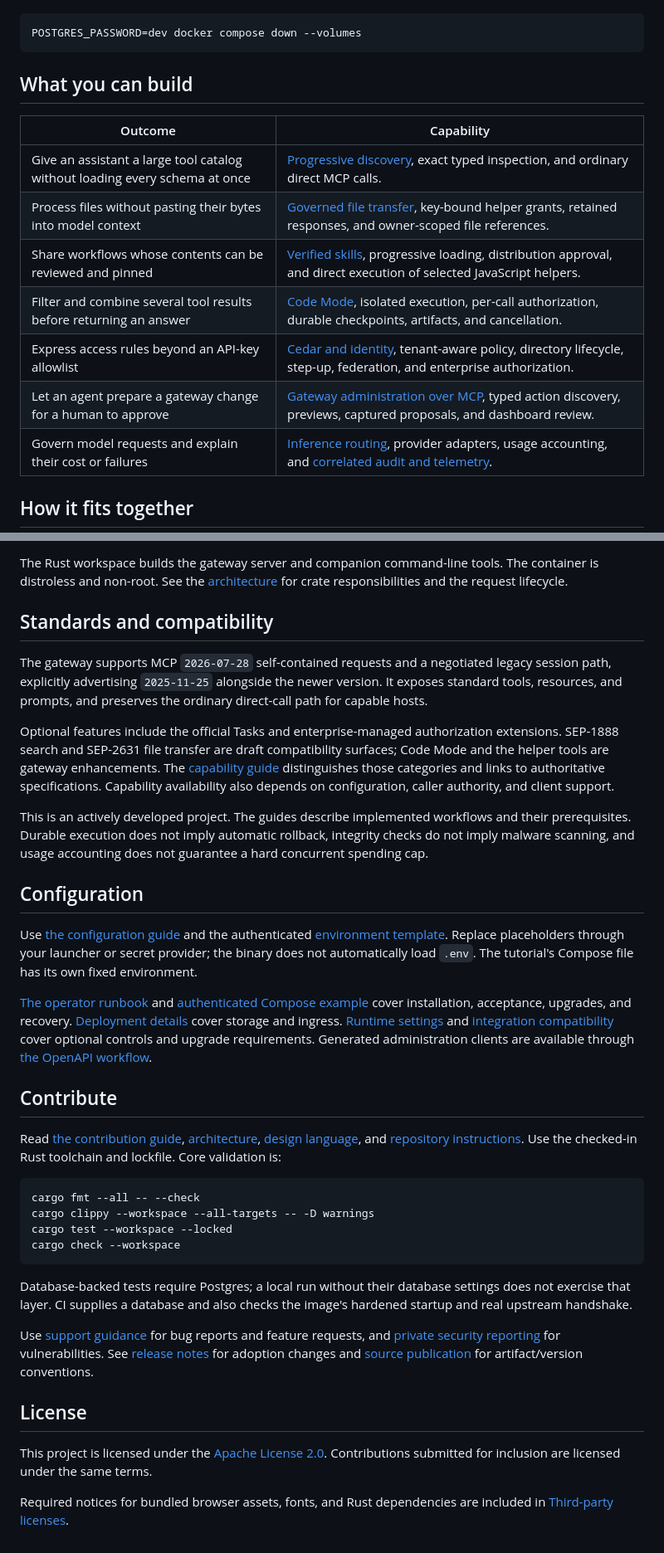
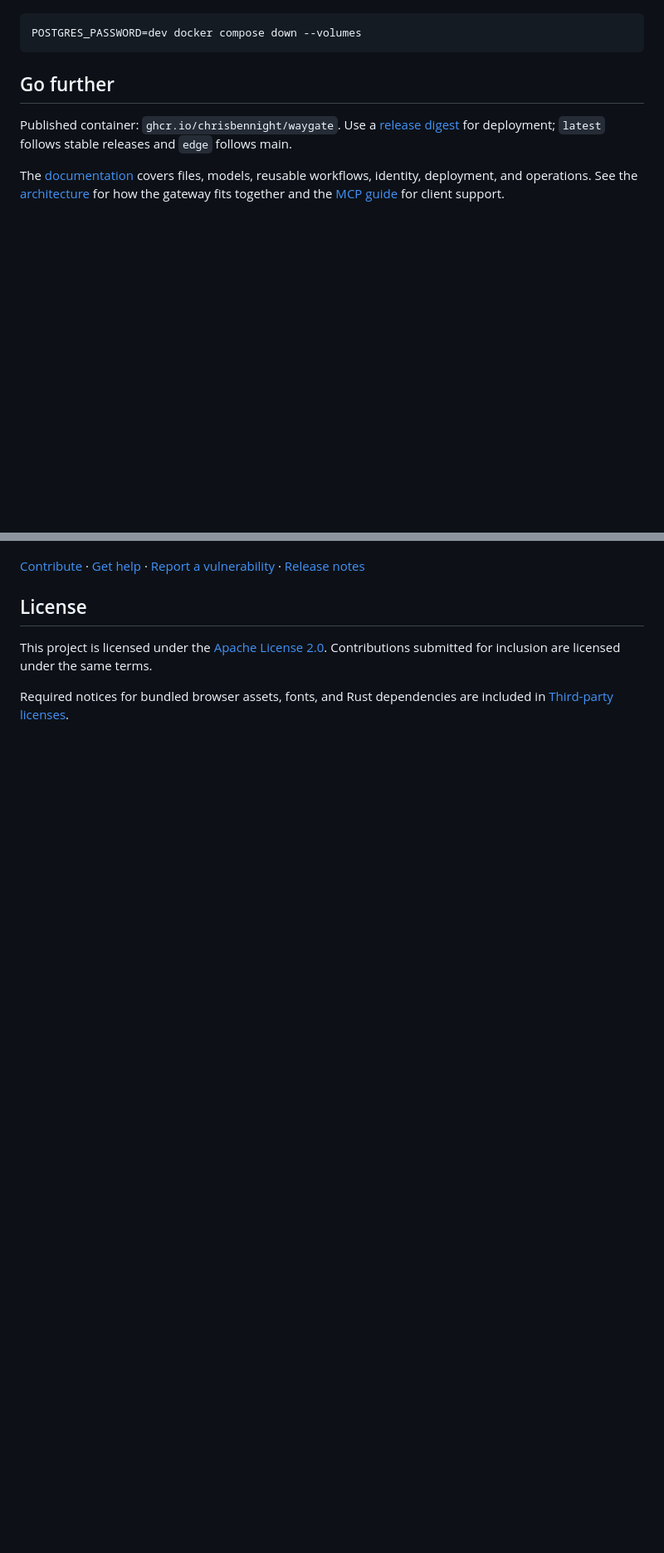
Before and after one commit to chrisbennight/waygate, a Markdown page: README.md, 2 parts joined by grey strips. Shown at 83% size. Drawn GitHub-style; blank space fills up the shorter version.

````diff
--- a/README.md
+++ b/README.md
@@ -56,17 +76,14 @@ request flow, configuration, troubleshooting, and cleanup:
 POSTGRES_PASSWORD=dev docker compose down --volumes
 ```
 
-## What you can build
+## Go further
 
-| Outcome | Capability |
-| --- | --- |
-| Give an assistant a large tool catalog without loading every schema at once | [Progressive discovery](docs/guides/mcp.md), exact typed inspection, and ordinary direct MCP calls. |
-| Process files without pasting their bytes into model context | [Governed file transfer](docs/guides/files.md), key-bound helper grants, retained responses, and owner-scoped file references. |
-| Share workflows whose contents can be reviewed and pinned | [Verified skills](docs/guides/skills.md), progressive loading, distribution approval, and direct execution of selected JavaScript helpers. |
-| Filter and combine several tool results before returning an answer | [Code Mode](docs/guides/code-mode.md), isolated execution, per-call authorization, durable checkpoints, artifacts, and cancellation. |
-| Express access rules beyond an API-key allowlist | [Cedar and identity](docs/guides/security.md), tenant-aware policy, directory lifecycle, step-up, federation, and enterprise authorization. |
-| Let an agent prepare a gateway change for a human to approve | [Gateway administration over MCP](docs/guides/gateway-administration.md), typed action discovery, previews, captured proposals, and dashboard review. |
-| Govern model requests and explain their cost or failures | [Inference routing](docs/guides/inference.md), provider adapters, usage accounting, and [correlated audit and telemetry](docs/guides/observability.md). |
+Published container: `ghcr.io/chrisbennight/waygate`. Use a
+[release digest](https://github.com/chrisbennight/waygate/releases/latest) for
+deployment; `latest` follows stable releases and `edge` follows main.
 
-## How it fits together
+The [documentation](docs/README.md) covers files, models, reusable workflows,
+identity, deployment, and operations. See the [architecture](docs/architecture.md)
+for how the gateway fits together and the [MCP guide](docs/guides/mcp.md) for
+client support.
 
@@ -90,62 +90,5 @@ and the immutable image selected for rollout.
-The Rust workspace builds the gateway server and companion command-line tools.
-The container is distroless and non-root. See the [architecture](docs/architecture.md)
-for crate responsibilities and the request lifecycle.
-
-## Standards and compatibility
-
-The gateway supports MCP `2026-07-28` self-contained requests and a negotiated
-legacy session path, explicitly advertising `2025-11-25` alongside the newer
-version. It exposes standard tools, resources, and prompts, and preserves the
-ordinary direct-call path for capable hosts.
-
-Optional features include the official Tasks and enterprise-managed
-authorization extensions. SEP-1888 search and SEP-2631 file transfer are draft
-compatibility surfaces; Code Mode and the helper tools are gateway enhancements.
-The [capability guide](docs/guides/mcp.md) distinguishes those categories and
-links to authoritative specifications. Capability availability also depends on
-configuration, caller authority, and client support.
-
-This is an actively developed project. The guides describe implemented
-workflows and their prerequisites. Durable execution does not imply automatic
-rollback, integrity checks do not imply malware scanning, and usage accounting
-does not guarantee a hard concurrent spending cap.
-
-## Configuration
-
-Use [the configuration guide](docs/configuration.md) and the authenticated
-[environment template](.env.example). Replace placeholders through your
-launcher or secret provider; the binary does not automatically load `.env`.
-The tutorial's Compose file has its own fixed environment.
-
-[The operator runbook](docs/operations.md) and
-[authenticated Compose example](examples/deployment/README.md) cover installation,
-acceptance, upgrades, and recovery. [Deployment details](docs/deployment.md)
-cover storage and ingress. [Runtime settings](docs/configuration-reference.md)
-and [integration compatibility](docs/integration-configuration.md) cover
-optional controls and upgrade requirements. Generated administration clients
-are available through [the OpenAPI workflow](docs/admin-clients.md).
-
-## Contribute
-
-Read [the contribution guide](CONTRIBUTING.md), [architecture](docs/architecture.md),
-[design language](docs/design.md), and [repository instructions](AGENTS.md). Use the checked-in Rust toolchain and
-lockfile. Core validation is:
-
-```sh
-cargo fmt --all -- --check
-cargo clippy --workspace --all-targets -- -D warnings
-cargo test --workspace --locked
-cargo check --workspace
-```
-
-Database-backed tests require Postgres; a local run without their database
-settings does not exercise that layer. CI supplies a database and also checks
-the image's hardened startup and real upstream handshake.
-
-Use [support guidance](SUPPORT.md) for bug reports and feature requests, and
-[private security reporting](SECURITY.md) for vulnerabilities.
-See [release notes](docs/release-notes.md) for adoption changes and
-[source publication](docs/source-release.md) for artifact/version conventions.
+[Contribute](CONTRIBUTING.md) · [Get help](SUPPORT.md) ·
+[Report a vulnerability](SECURITY.md) · [Release notes](docs/release-notes.md)
 
 ## License
 
````
Also changed, not shown: other parts of README.md (+30 -27 lines), docs/architecture.md (+19 -0 lines), docs/design.md (+14 -0 lines), docs/images/policy-review-dark.png (added), docs/images/policy-review-light.png (added).
